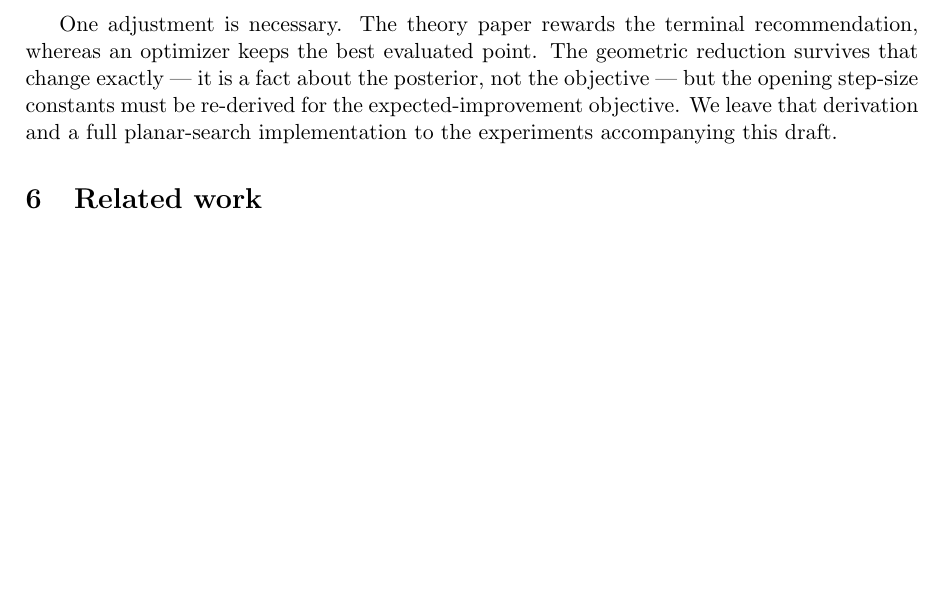
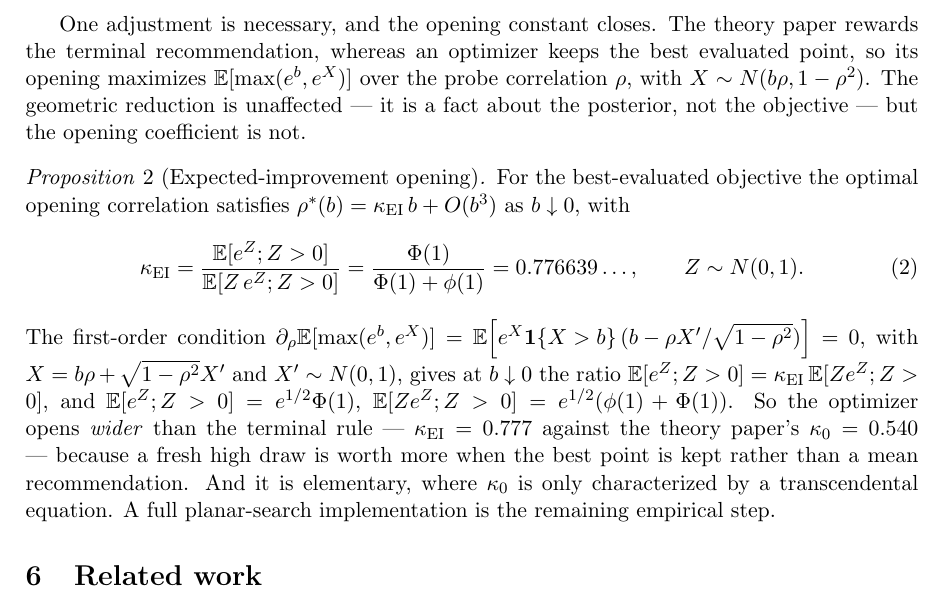
Before and after one commit to microprediction/humpday, a LaTeX paper (papers/planar_search/planar_search.tex): part of page 4 of 4 before the commit and part of page 4 of 5 after it, cut so that both start at the same text, the shorter picture padded with empty space. Compiled offline with pdfLaTeX.

Commit message:
planar_search: add the closed-form EI opening constant
Fills the paper's flagged gap. For the best-evaluated (optimizer)
objective E[max(e^b,e^X)], the opening correlation is rho* = kappa_EI b
+ O(b^3) with kappa_EI = Phi(1)/(Phi(1)+phi(1)) = E[e^Z;Z>0]/E[Z e^Z;Z>0]
= 0.776639 -- elementary, and wider than the theory paper's terminal
kappa_0 = 0.540062 (transcendental): the optimizer values a fresh high
draw more because it keeps the best point, not a mean recommendation.
FOC derivation included; verified to 5 digits by exact-derivative
root-finding. Full planar-search implementation remains the empirical
step.

Co-Authored-By: Claude Opus 4.8 <noreply@anthropic.com>

```diff
--- a/papers/planar_search/planar_search.tex
+++ b/papers/planar_search/planar_search.tex
@@ -197,13 +197,39 @@ The plane costs one extra coordinate and, by the dimension-reduction
 proposition, captures the whole next-point decision no matter how large
 the ambient space.
 
-One adjustment is necessary. The theory paper rewards the terminal
-recommendation, whereas an optimizer keeps the best evaluated point. The
-geometric reduction survives that change exactly --- it is a fact about
-the posterior, not the objective --- but the opening step-size constants
-must be re-derived for the expected-improvement objective. We leave that
-derivation and a full planar-search implementation to the experiments
-accompanying this draft.
+One adjustment is necessary, and the opening constant closes. The
+theory paper rewards the terminal recommendation, whereas an optimizer
+keeps the best evaluated point, so its opening maximizes
+$\E[\max(e^{b},e^{X})]$ over the probe correlation $\rho$, with
+$X\sim N(b\rho,1-\rho^{2})$. The geometric reduction is unaffected --- it
+is a fact about the posterior, not the objective --- but the opening
+coefficient is not.
+
+\begin{proposition}[Expected-improvement opening]
+For the best-evaluated objective the optimal opening correlation
+satisfies $\rho^{*}(b)=\kappa_{\mathrm{EI}}\,b+O(b^{3})$ as $b\downarrow0$,
+with
+\begin{equation}
+\kappa_{\mathrm{EI}}=\frac{\E[e^{Z};Z>0]}{\E[Z\,e^{Z};Z>0]}
+=\frac{\Phi(1)}{\Phi(1)+\phi(1)}=0.776639\ldots,
+\qquad Z\sim N(0,1).
+\end{equation}
+\end{proposition}
+
+\noindent The first-order condition
+$\partial_\rho\E[\max(e^{b},e^{X})]
+=\E\!\left[e^{X}\mathbf{1}\{X>b\}\,(b-\rho X'/\sqrt{1-\rho^{2}})\right]=0$,
+with $X=b\rho+\sqrt{1-\rho^{2}}X'$ and $X'\sim N(0,1)$, gives at
+$b\downarrow0$ the ratio
+$\E[e^{Z};Z>0]=\kappa_{\mathrm{EI}}\,\E[Z e^{Z};Z>0]$, and
+$\E[e^{Z};Z>0]=e^{1/2}\Phi(1)$, $\E[Z e^{Z};Z>0]=e^{1/2}(\phi(1)+\Phi(1))$.
+So the optimizer opens \emph{wider} than the terminal rule ---
+$\kappa_{\mathrm{EI}}=0.777$ against the theory paper's
+$\kappa_0=0.540$ --- because a fresh high draw is worth more when the
+best point is kept rather than a mean recommendation. And it is
+elementary, where $\kappa_0$ is only characterized by a transcendental
+equation. A full planar-search implementation is the remaining
+empirical step.
 
 \section{Related work}
 
```
Also changed, not shown: papers/planar_search/planar_search.pdf.
